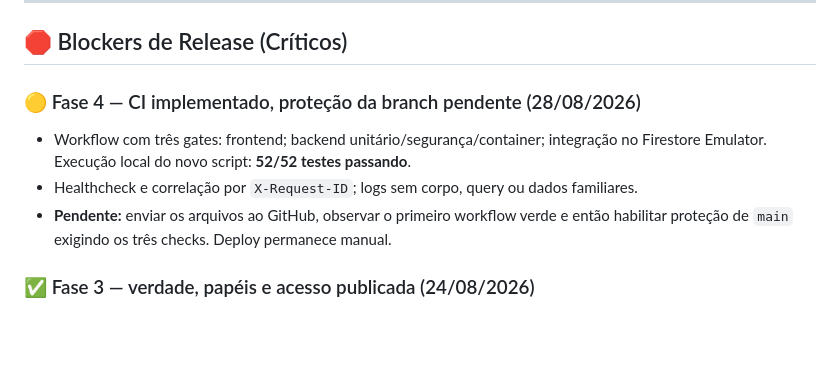
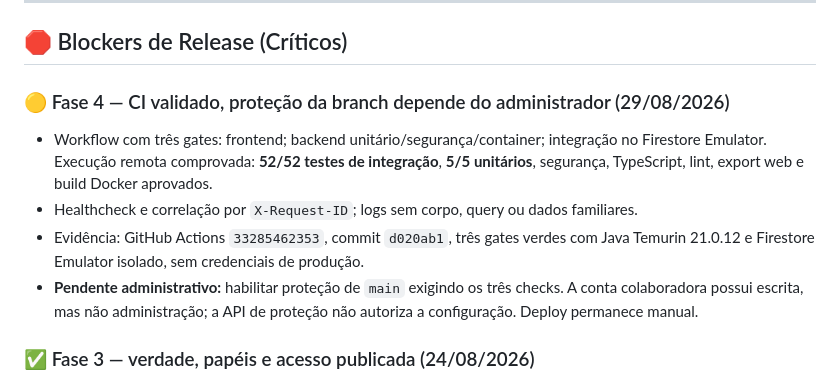
Before and after one commit to joaoschaun33-cloud/Amparai, a Markdown page: PENDENCIAS.md, the part around the change. GitHub-like rendering; blank space fills up the shorter version.

```diff
--- a/PENDENCIAS.md
+++ b/PENDENCIAS.md
@@ -6,12 +6,16 @@ Este documento lista as pendências técnicas, blockers de release e tarefas map
 
 ## 🛑 Blockers de Release (Críticos)
 
-### 🟡 Fase 4 — CI implementado, proteção da branch pendente (28/08/2026)
+### 🟡 Fase 4 — CI validado, proteção da branch depende do administrador (29/08/2026)
 * Workflow com três gates: frontend; backend unitário/segurança/container; integração no
-  Firestore Emulator. Execução local do novo script: **52/52 testes passando**.
+  Firestore Emulator. Execução remota comprovada: **52/52 testes de integração**, **5/5
+  unitários**, segurança, TypeScript, lint, export web e build Docker aprovados.
 * Healthcheck e correlação por `X-Request-ID`; logs sem corpo, query ou dados familiares.
-* **Pendente:** enviar os arquivos ao GitHub, observar o primeiro workflow verde e então
-  habilitar proteção de `main` exigindo os três checks. Deploy permanece manual.
+* Evidência: GitHub Actions `33285462353`, commit `d020ab1`, três gates verdes com Java
+  Temurin 21.0.12 e Firestore Emulator isolado, sem credenciais de produção.
+* **Pendente administrativo:** habilitar proteção de `main` exigindo os três checks. A conta
+  colaboradora possui escrita, mas não administração; a API de proteção não autoriza a
+  configuração. Deploy permanece manual.
 
 ### ✅ Fase 3 — verdade, papéis e acesso publicada (24/08/2026)
 * Novos convites limitados ao papel Familiar realmente implementado; financeiro fechado por
```
Also changed, not shown: DECISOES_TECNICAS.md (+4 -0 lines).
